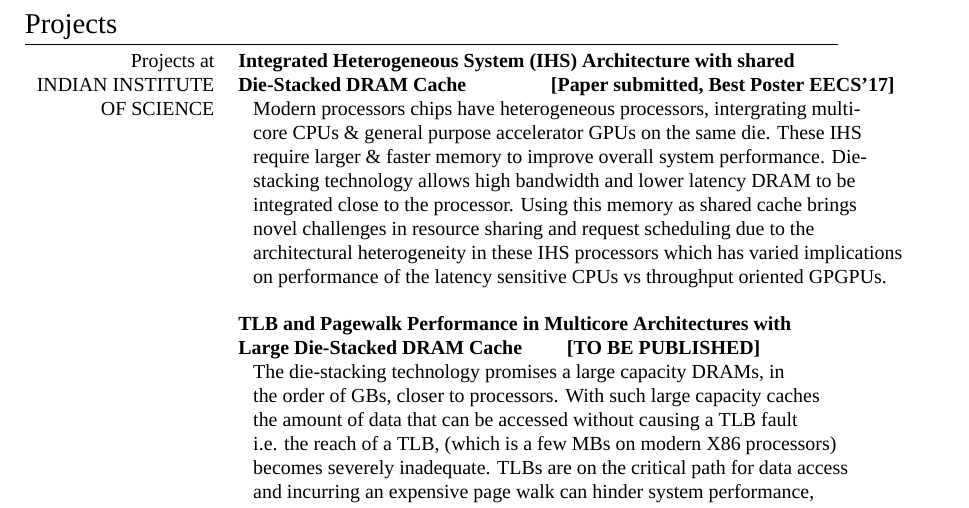
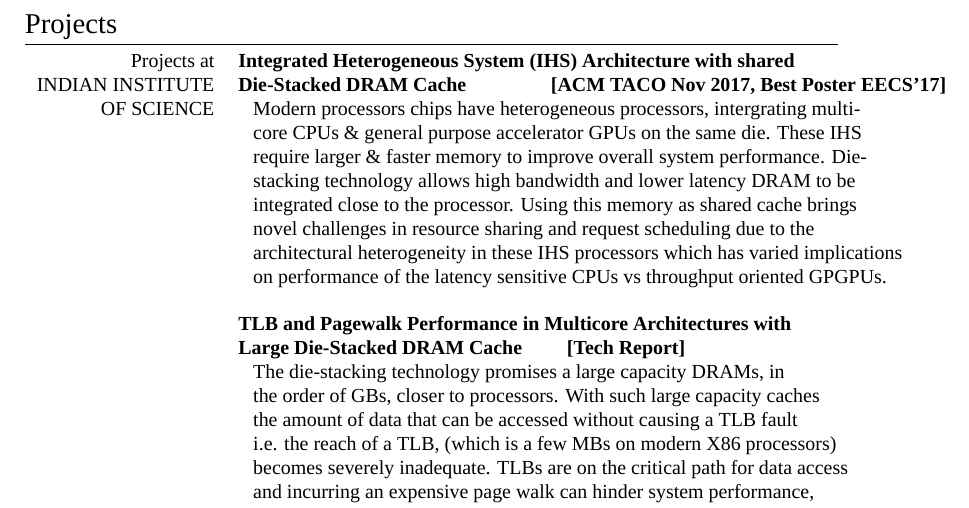
Before and after one commit to adarshpatil/resume, a LaTeX CV (cv_9.tex): part of page 3 of 7, cut so that both start at the same text. Compiled offline with XeLaTeX; a missing font is replaced by an installed copy or a similar font.

Commit message:
ACM TACO paper accept updated

```diff
--- a/cv_9.tex
+++ b/cv_9.tex
@@ -193,7 +193,7 @@
 
 \begin{tabular}{rl}
 \textsc{Projects at} & \textbf{Integrated Heterogeneous System (IHS) Architecture with shared} \\
-\textsc{INDIAN INSTITUTE} & \textbf{Die-Stacked DRAM Cache \qquad \qquad [Paper submitted, Best Poster EECS'17]} \\
+\textsc{INDIAN INSTITUTE} & \textbf{Die-Stacked DRAM Cache \qquad \qquad [ACM TACO Nov 2017, Best Poster EECS'17]} \\
 \textsc{OF SCIENCE} & ~~~Modern processors chips have heterogeneous processors, intergrating multi-\\
 & ~~~core CPUs \& general purpose accelerator GPUs on the same die. These IHS\\
 & ~~~require larger \& faster memory to improve overall system performance. Die-\\
@@ -204,7 +204,7 @@
 & ~~~on performance of the latency sensitive CPUs vs throughput oriented GPGPUs.\\
 & \\
 & \textbf{TLB and Pagewalk Performance in Multicore Architectures with} \\
-& \textbf{Large Die-Stacked DRAM Cache \qquad [TO BE PUBLISHED]}\\
+& \textbf{Large Die-Stacked DRAM Cache \qquad [Tech Report]}\\
 & ~~~The die-stacking technology promises a large capacity DRAMs, in\\
 & ~~~the order of GBs, closer to processors. With such large capacity caches\\
 & ~~~the amount of data that can be accessed without causing a TLB fault\\
```
